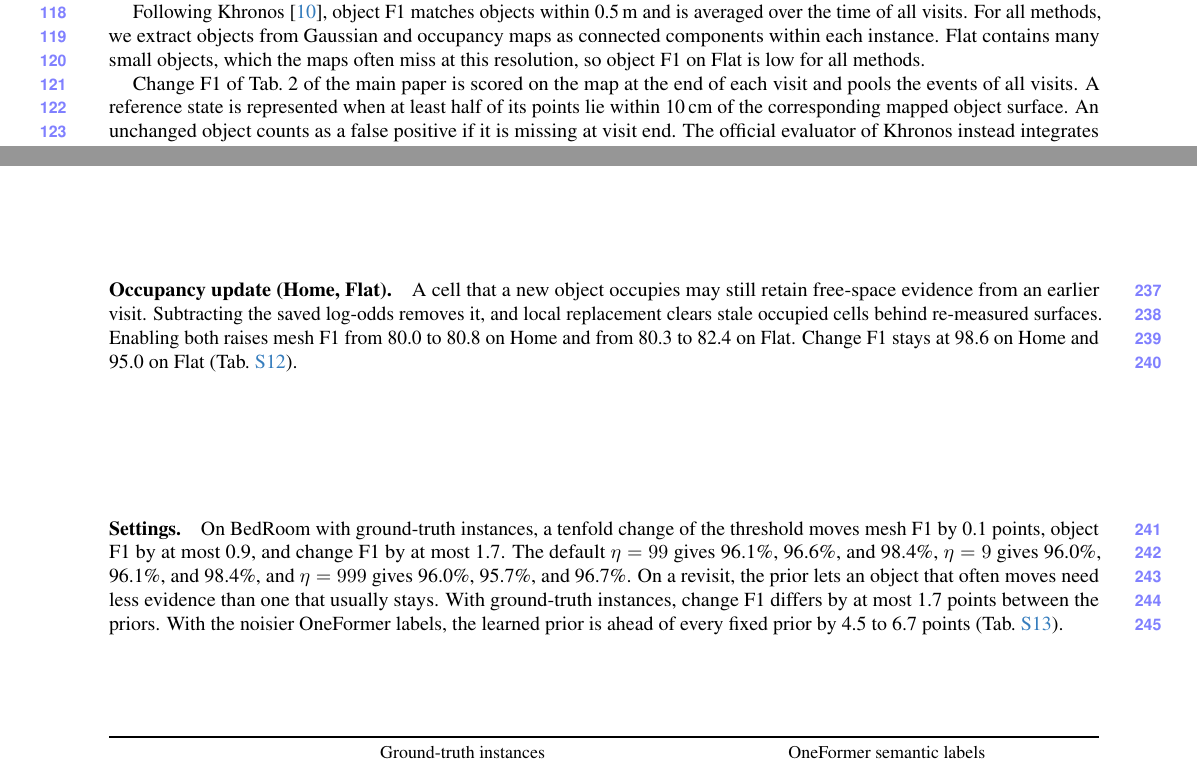
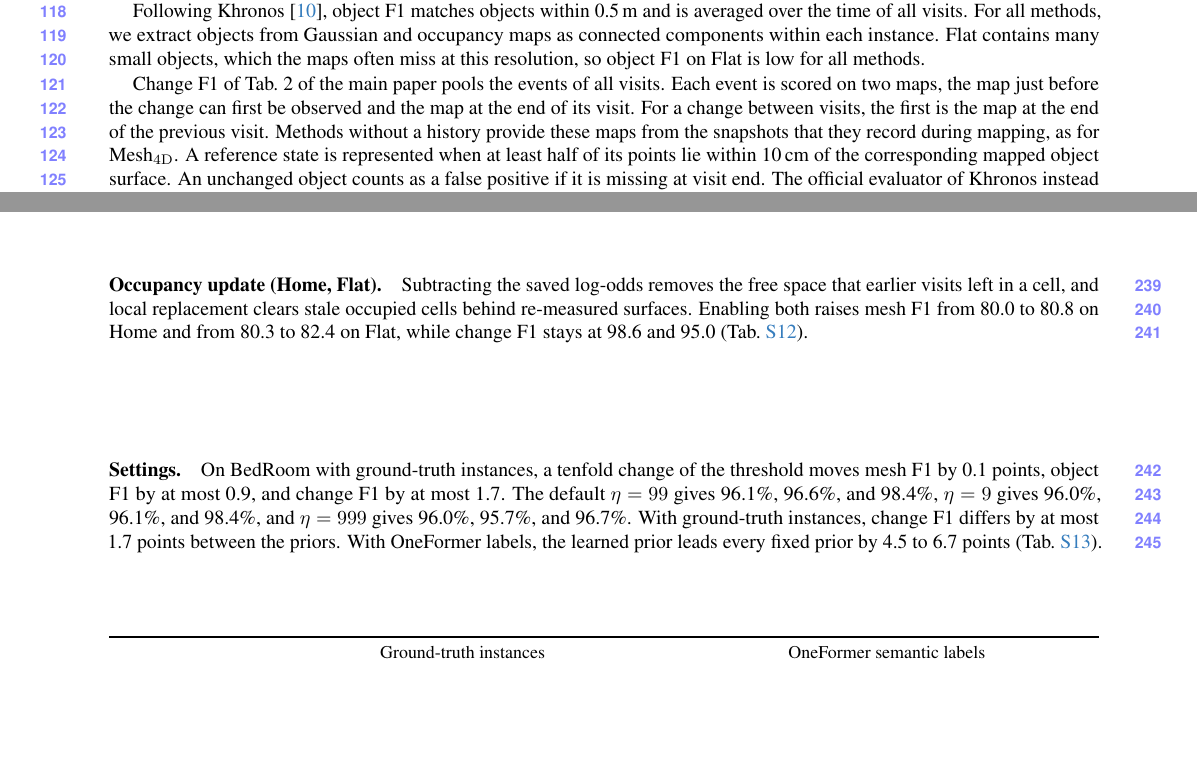
Before and after one commit to giltchcity/myncv---rpsl---daicma, a LaTeX document (manuscript/experiments_supplement.tex): two parts of pages 4 and 9 of 14, joined at a grey line, cut so that both start at the same text, the shorter picture padded with empty space. Compiled offline with pdfLaTeX.

Commit message:
Supplement: change F1 scoring times, exact occupancy update definition
Co-Authored-By: Claude Fable 5.2 <noreply@anthropic.com>

```diff
--- a/manuscript/experiments_supplement.tex
+++ b/manuscript/experiments_supplement.tex
@@ -384,7 +384,7 @@
 Following Khronos~\cite{Schmid-RSS-24}, object F1 matches objects within 0.5\,m and is averaged over the time of all visits.
 For all methods, we extract objects from Gaussian and occupancy maps as connected components within each instance. Flat contains many small objects, which the maps often miss at this resolution, so object F1 on Flat is low for all methods.
 
-Change F1 of Tab.~2 of the main paper is scored on the map at the end of each visit and pools the events of all visits. A reference state is represented when at least half of its points lie within 10\,cm of the corresponding mapped object surface. An unchanged object counts as a false positive if it is missing at visit end. The official evaluator of Khronos instead integrates over the time of one continuous run, which does not carry over to several visits. No map is built between two visits, so an integral would charge every method for the time away. It would also weight a change by the length of its visit. Here every change counts once. Tab.~3 of the main paper keeps the official evaluator, since TESSE is a single continuous run.
+Change F1 of Tab.~2 of the main paper pools the events of all visits. Each event is scored on two maps, the map just before the change can first be observed and the map at the end of its visit. For a change between visits, the first is the map at the end of the previous visit. Methods without a history provide these maps from the snapshots that they record during mapping, as for Mesh$_{\mathrm{4D}}$. A reference state is represented when at least half of its points lie within 10\,cm of the corresponding mapped object surface. An unchanged object counts as a false positive if it is missing at visit end. The official evaluator of Khronos instead integrates over the time of one continuous run, which does not carry over to several visits. No map is built between two visits, so an integral would charge every method for the time away. It would also weight a change by the length of its visit. Here every change counts once. Tab.~3 of the main paper keeps the official evaluator, since TESSE is a single continuous run.
 
 Object F1 and Mesh$_{\mathrm{4D}}$ compare the map with the scene at many times and average. At each time, the map must show every object in the state it had then. A change recorded late leaves the map wrong at every moment in between, so these two scores also measure how late changes are recorded.
 
@@ -687,6 +678,3 @@
-\paragraph{Occupancy update (Home, Flat).}
-A cell that a new object occupies may still retain free-space evidence from an earlier visit. Subtracting the saved log-odds removes it, and local replacement clears stale occupied cells behind re-measured surfaces. Enabling both raises mesh F1 from 80.0 to 80.8 on Home and from 80.3 to 82.4 on Flat. Change F1 stays at 98.6 on Home and 95.0 on Flat (\cref{tab:supp_occupancy_ablation}).
-
 \begin{table}[!t]
 \tablepair{%
 \small
@@ -735,8 +732,9 @@
+\paragraph{Occupancy update (Home, Flat).}
+Subtracting the saved log-odds removes the free space that earlier visits left in a cell, and local replacement clears stale occupied cells behind re-measured surfaces. Enabling both raises mesh F1 from 80.0 to 80.8 on Home and from 80.3 to 82.4 on Flat, while change F1 stays at 98.6 and 95.0 (\cref{tab:supp_occupancy_ablation}).
 
 \paragraph{Settings.}
 On BedRoom with ground-truth instances, a tenfold change of the threshold moves mesh F1 by 0.1 points, object F1 by at most 0.9, and change F1 by at most 1.7. The default $\eta=99$ gives 96.1\%, 96.6\%, and 98.4\%, $\eta=9$ gives 96.0\%, 96.1\%, and 98.4\%, and $\eta=999$ gives 96.0\%, 95.7\%, and 96.7\%.
-On a revisit, the prior lets an object that often moves need less evidence than one that usually stays. With ground-truth instances, change F1 differs by at most 1.7 points between the priors. With the noisier OneFormer labels, the learned
-prior is ahead of every fixed prior by 4.5 to 6.7 points (\cref{tab:supp_settings}).
+With ground-truth instances, change F1 differs by at most 1.7 points between the priors. With OneFormer labels, the learned prior leads every fixed prior by 4.5 to 6.7 points (\cref{tab:supp_settings}).
 
 \begin{table}[H]
 \centering
```
Also changed, not shown: manuscript/experiments_supplement.tex (20 more changed lines).
